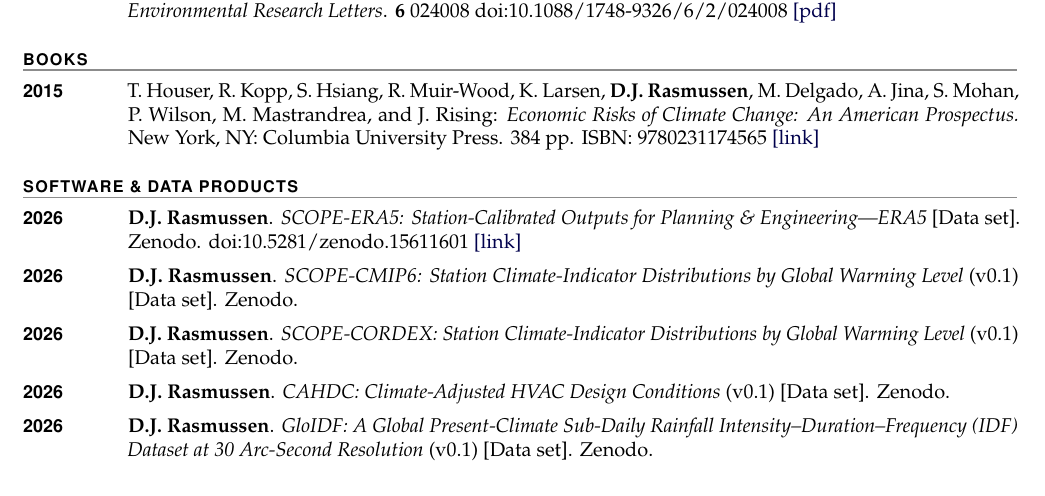
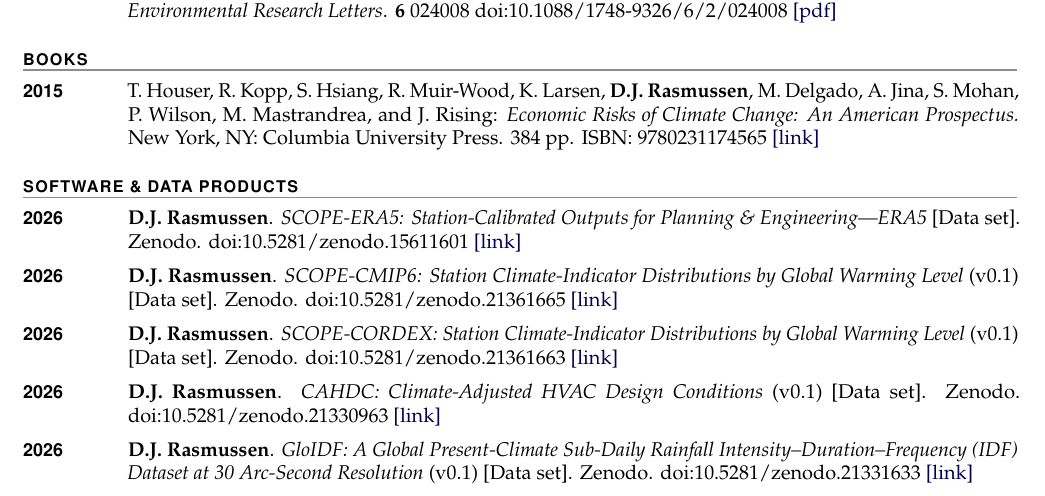
Before and after one commit to dmr2/cv, a LaTeX CV (rasmussen_cv.tex): part of page 2 of 4, cut so that both start at the same text. Compiled offline with pdfLaTeX.

Commit message:
Add concept DOIs and links to four Degree Day datasets

```diff
--- a/rasmussen_cv.tex
+++ b/rasmussen_cv.tex
@@ -146,10 +146,10 @@
 \section{Software \& Data Products}
 \begin{entries}
 \item[\yr{2026}] \textbf{D.J. Rasmussen}. \emph{SCOPE-ERA5: Station-Calibrated Outputs for Planning \& Engineering---ERA5} [Data set]. Zenodo. doi:10.5281/zenodo.15611601 \href{https://doi.org/10.5281/zenodo.15611601}{[link]}
-\item[\yr{2026}] \textbf{D.J. Rasmussen}. \emph{SCOPE-CMIP6: Station Climate-Indicator Distributions by Global Warming Level} (v0.1) [Data set]. Zenodo.
-\item[\yr{2026}] \textbf{D.J. Rasmussen}. \emph{SCOPE-CORDEX: Station Climate-Indicator Distributions by Global Warming Level} (v0.1) [Data set]. Zenodo.
-\item[\yr{2026}] \textbf{D.J. Rasmussen}. \emph{CAHDC: Climate-Adjusted HVAC Design Conditions} (v0.1) [Data set]. Zenodo.
-\item[\yr{2026}] \textbf{D.J. Rasmussen}. \emph{GloIDF: A Global Present-Climate Sub-Daily Rainfall Intensity--Duration--Frequency (IDF) Dataset at 30 Arc-Second Resolution} (v0.1) [Data set]. Zenodo.
+\item[\yr{2026}] \textbf{D.J. Rasmussen}. \emph{SCOPE-CMIP6: Station Climate-Indicator Distributions by Global Warming Level} (v0.1) [Data set]. Zenodo. doi:10.5281/zenodo.21361665 \href{https://doi.org/10.5281/zenodo.21361665}{[link]}
+\item[\yr{2026}] \textbf{D.J. Rasmussen}. \emph{SCOPE-CORDEX: Station Climate-Indicator Distributions by Global Warming Level} (v0.1) [Data set]. Zenodo. doi:10.5281/zenodo.21361663 \href{https://doi.org/10.5281/zenodo.21361663}{[link]}
+\item[\yr{2026}] \textbf{D.J. Rasmussen}. \emph{CAHDC: Climate-Adjusted HVAC Design Conditions} (v0.1) [Data set]. Zenodo. doi:10.5281/zenodo.21330963 \href{https://doi.org/10.5281/zenodo.21330963}{[link]}
+\item[\yr{2026}] \textbf{D.J. Rasmussen}. \emph{GloIDF: A Global Present-Climate Sub-Daily Rainfall Intensity--Duration--Frequency (IDF) Dataset at 30 Arc-Second Resolution} (v0.1) [Data set]. Zenodo. doi:10.5281/zenodo.21331633 \href{https://doi.org/10.5281/zenodo.21331633}{[link]}
 \end{entries}
 
 \section{Research Reports}
```
Also changed, not shown: rasmussen_cv.pdf.
